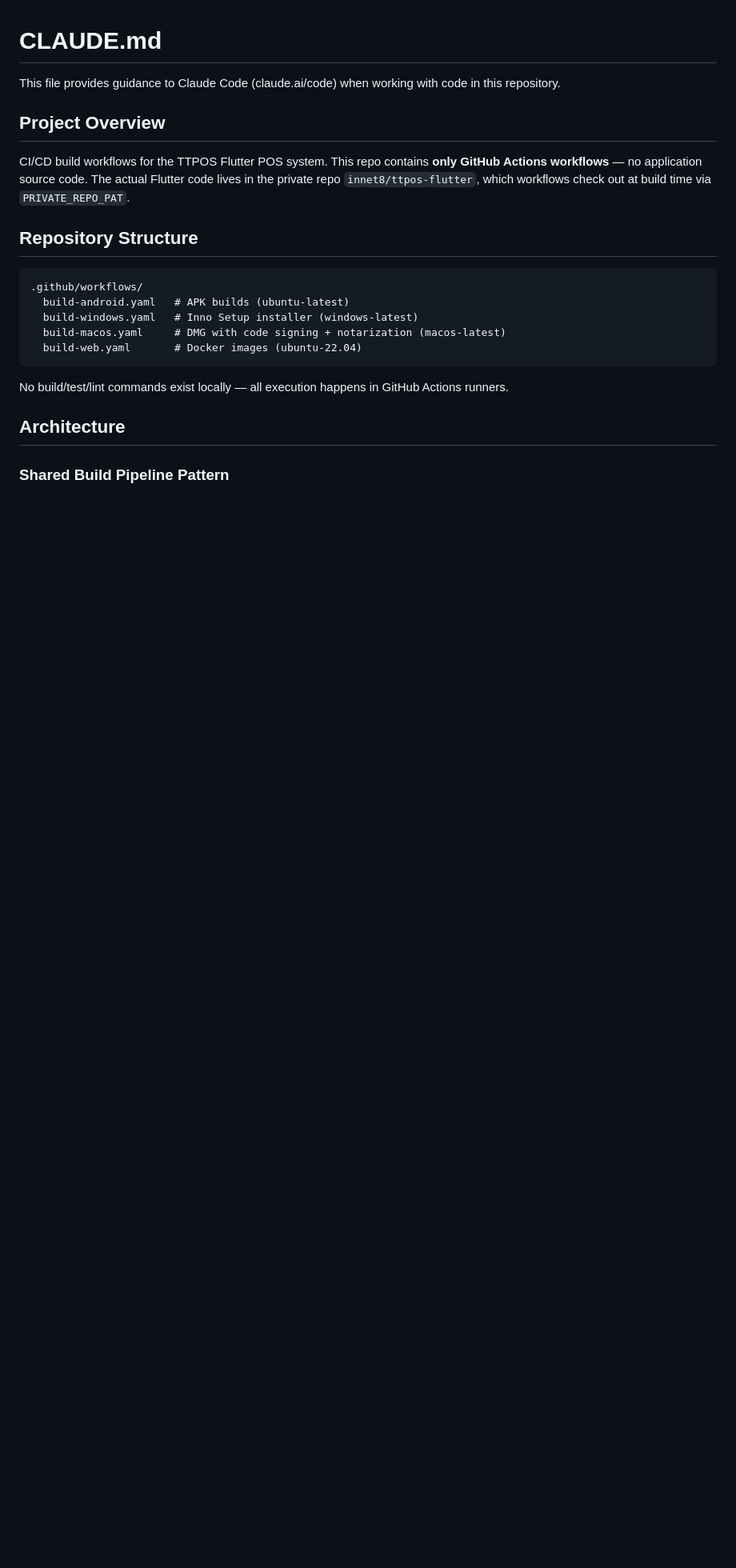
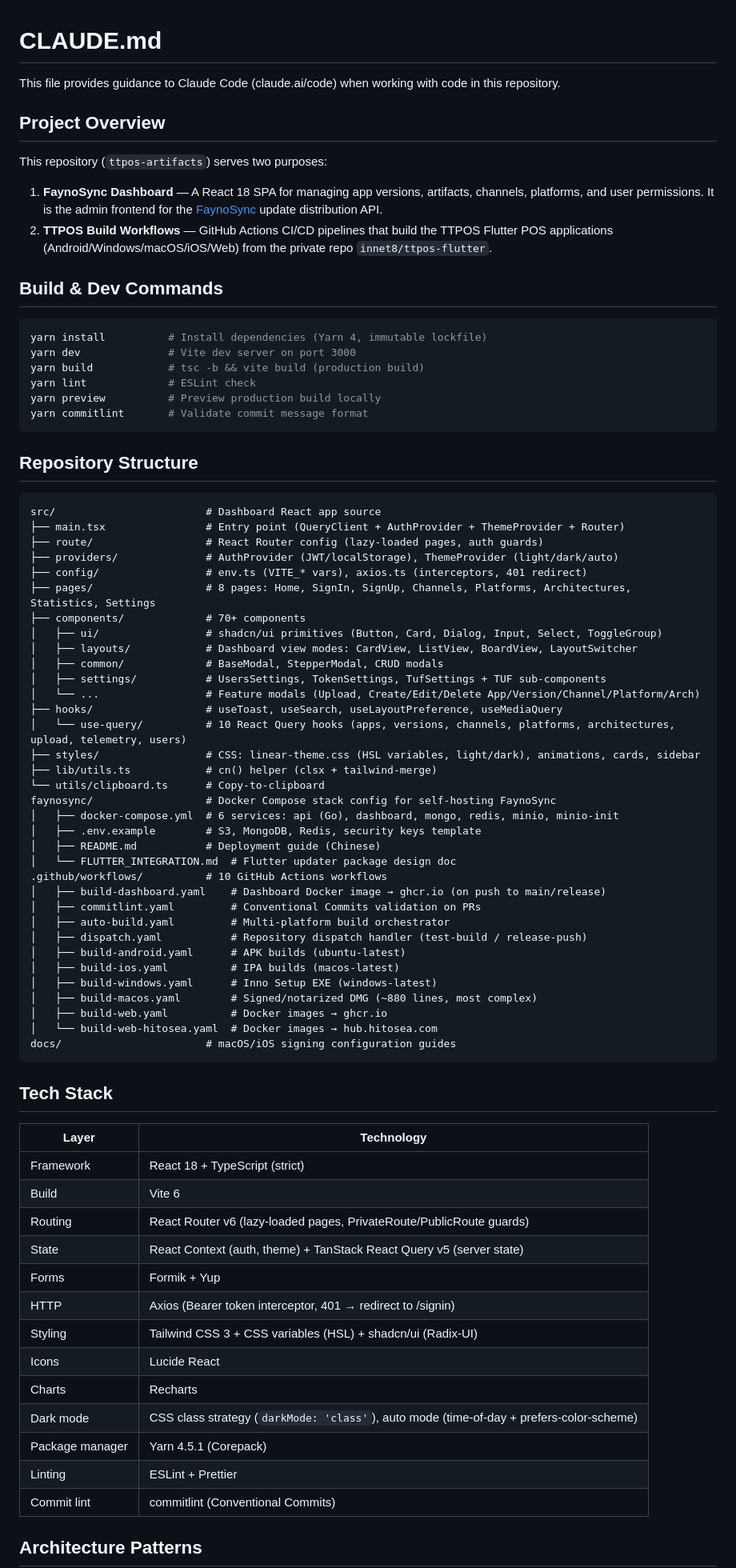
Before and after one commit to BenDaye/ttpos-artifacts, a Markdown page: CLAUDE.md, the part around one of its changes. Shown at 80% size. Drawn GitHub-style; blank space fills up the shorter version.

Commit message:
claude md (vibe-kanban 416588f9-bf93-4d43-b7d5-abd426989833)

````diff
--- a/CLAUDE.md
+++ b/CLAUDE.md
@@ -4,21 +4,78 @@ This file provides guidance to Claude Code (claude.ai/code) when working with co
 
 ## Project Overview
 
-CI/CD build workflows for the TTPOS Flutter POS system. This repo contains **only GitHub Actions workflows** — no application source code. The actual Flutter code lives in the private repo `innet8/ttpos-flutter`, which workflows check out at build time via `PRIVATE_REPO_PAT`.
+This repository (`ttpos-artifacts`) serves two purposes:
+
+1. **FaynoSync Dashboard** — A React 18 SPA for managing app versions, artifacts, channels, platforms, and user permissions. It is the admin frontend for the [FaynoSync](https://github.com/ku9nov/faynoSync) update distribution API.
+2. **TTPOS Build Workflows** — GitHub Actions CI/CD pipelines that build the TTPOS Flutter POS applications (Android/Windows/macOS/iOS/Web) from the private repo `innet8/ttpos-flutter`.
+
+## Build & Dev Commands
+
+```bash
+yarn install          # Install dependencies (Yarn 4, immutable lockfile)
+yarn dev              # Vite dev server on port 3000
+yarn build            # tsc -b && vite build (production build)
+yarn lint             # ESLint check
+yarn preview          # Preview production build locally
+yarn commitlint       # Validate commit message format
+```
 
 ## Repository Structure
 
 ```
-.github/workflows/
-  build-android.yaml   # APK builds (ubuntu-latest)
-  build-windows.yaml   # Inno Setup installer (windows-latest)
-  build-macos.yaml     # DMG with code signing + notarization (macos-latest)
-  build-web.yaml       # Docker images (ubuntu-22.04)
+src/                        # Dashboard React app source
+├── main.tsx                # Entry point (QueryClient + AuthProvider + ThemeProvider + Router)
+├── route/                  # React Router config (lazy-loaded pages, auth guards)
+├── providers/              # AuthProvider (JWT/localStorage), ThemeProvider (light/dark/auto)
+├── config/                 # env.ts (VITE_* vars), axios.ts (interceptors, 401 redirect)
+├── pages/                  # 8 pages: Home, SignIn, SignUp, Channels, Platforms, Architectures, Statistics, Settings
+├── components/             # 70+ components
+│   ├── ui/                 # shadcn/ui primitives (Button, Card, Dialog, Input, Select, ToggleGroup)
+│   ├── layouts/            # Dashboard view modes: CardView, ListView, BoardView, LayoutSwitcher
+│   ├── common/             # BaseModal, StepperModal, CRUD modals
+│   ├── settings/           # UsersSettings, TokenSettings, TufSettings + TUF sub-components
+│   └── ...                 # Feature modals (Upload, Create/Edit/Delete App/Version/Channel/Platform/Arch)
+├── hooks/                  # useToast, useSearch, useLayoutPreference, useMediaQuery
+│   └── use-query/          # 10 React Query hooks (apps, versions, channels, platforms, architectures, upload, telemetry, users)
+├── styles/                 # CSS: linear-theme.css (HSL variables, light/dark), animations, cards, sidebar
+├── lib/utils.ts            # cn() helper (clsx + tailwind-merge)
+└── utils/clipboard.ts      # Copy-to-clipboard
+faynosync/                  # Docker Compose stack config for self-hosting FaynoSync
+│   ├── docker-compose.yml  # 6 services: api (Go), dashboard, mongo, redis, minio, minio-init
+│   ├── .env.example        # S3, MongoDB, Redis, security keys template
+│   ├── README.md           # Deployment guide (Chinese)
+│   └── FLUTTER_INTEGRATION.md  # Flutter updater package design doc
+.github/workflows/          # 10 GitHub Actions workflows
+│   ├── build-dashboard.yaml    # Dashboard Docker image → ghcr.io (on push to main/release)
+│   ├── commitlint.yaml         # Conventional Commits validation on PRs
+│   ├── auto-build.yaml         # Multi-platform build orchestrator
+│   ├── dispatch.yaml           # Repository dispatch handler (test-build / release-push)
+│   ├── build-android.yaml      # APK builds (ubuntu-latest)
+│   ├── build-ios.yaml          # IPA builds (macos-latest)
+│   ├── build-windows.yaml      # Inno Setup EXE (windows-latest)
+│   ├── build-macos.yaml        # Signed/notarized DMG (~880 lines, most complex)
+│   ├── build-web.yaml          # Docker images → ghcr.io
+│   └── build-web-hitosea.yaml  # Docker images → hub.hitosea.com
+docs/                       # macOS/iOS signing configuration guides
 ```
 
-No build/test/lint commands exist locally — all execution happens in GitHub Actions runners.
+## Tech Stack
 
-## Architecture
+| Layer | Technology |
+|-------|-----------|
+| Framework | React 18 + TypeScript (strict) |
+| Build | Vite 6 |
+| Routing | React Router v6 (lazy-loaded pages, PrivateRoute/PublicRoute guards) |
+| State | React Context (auth, theme) + TanStack React Query v5 (server state) |
+| Forms | Formik + Yup |
+| HTTP | Axios (Bearer token interceptor, 401 → redirect to /signin) |
+| Styling | Tailwind CSS 3 + CSS variables (HSL) + shadcn/ui (Radix-UI) |
+| Icons | Lucide React |
+| Charts | Recharts |
+| Dark mode | CSS class strategy (`darkMode: 'class'`), auto mode (time-of-day + prefers-color-scheme) |
+| Package manager | Yarn 4.5.1 (Corepack) |
+| Linting | ESLint + Prettier |
+| Commit lint | commitlint (Conventional Commits) |
 
-### Shared Build Pipeline Pattern
+## Architecture Patterns
 
````
Also changed, not shown: other parts of CLAUDE.md (+82 -39 lines).
